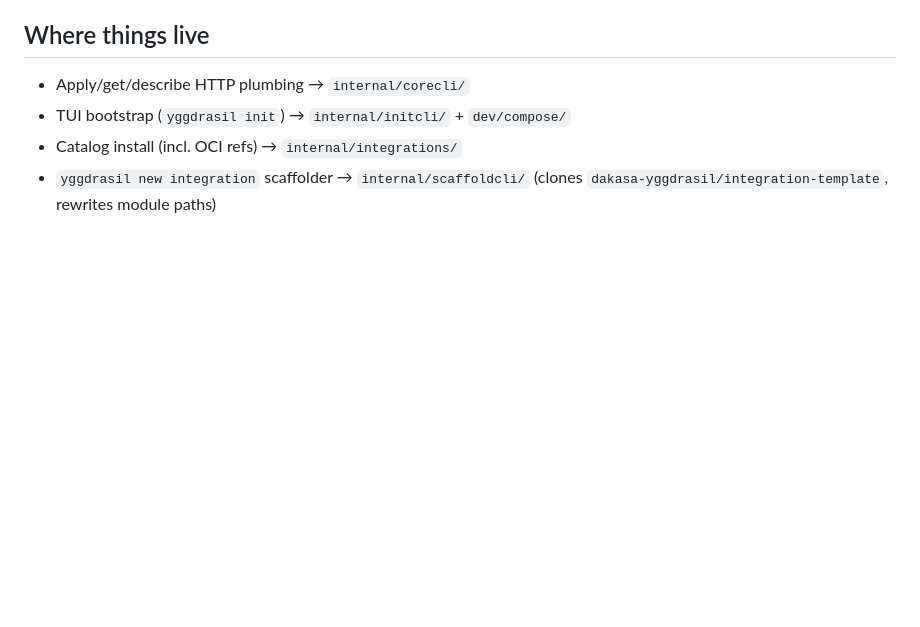
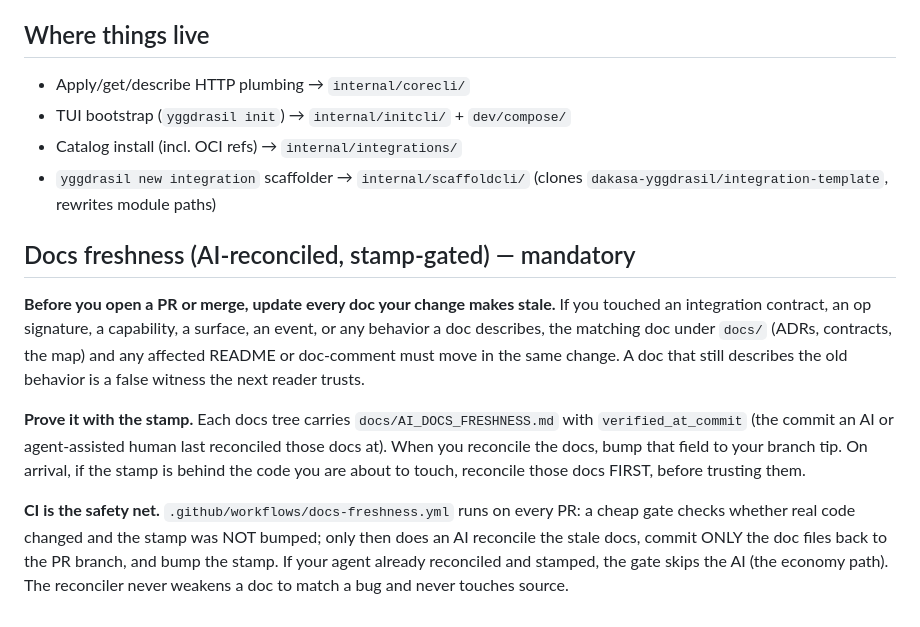
Before and after one commit to dakasa-yggdrasil/yggdrasil, a Markdown page: CLAUDE.md, the part around the change. Rendered like a GitHub page; blank space fills up the shorter version.

Commit message:
docs: add docs-freshness rule to CLAUDE.md

```diff
--- a/CLAUDE.md
+++ b/CLAUDE.md
@@ -109,3 +109,22 @@ go test ./...
 - Catalog install (incl. OCI refs) → `internal/integrations/`
 - `yggdrasil new integration` scaffolder → `internal/scaffoldcli/`
   (clones `dakasa-yggdrasil/integration-template`, rewrites module paths)
+
+## Docs freshness (AI-reconciled, stamp-gated) — mandatory
+
+**Before you open a PR or merge, update every doc your change makes stale.** If you touched an
+integration contract, an op signature, a capability, a surface, an event, or any behavior a doc
+describes, the matching doc under `docs/` (ADRs, contracts, the map) and any affected README or
+doc-comment must move in the same change. A doc that still describes the old behavior is a false
+witness the next reader trusts.
+
+**Prove it with the stamp.** Each docs tree carries `docs/AI_DOCS_FRESHNESS.md` with
+`verified_at_commit` (the commit an AI or agent-assisted human last reconciled those docs at).
+When you reconcile the docs, bump that field to your branch tip. On arrival, if the stamp is
+behind the code you are about to touch, reconcile those docs FIRST, before trusting them.
+
+**CI is the safety net.** `.github/workflows/docs-freshness.yml` runs on every PR: a cheap gate
+checks whether real code changed and the stamp was NOT bumped; only then does an AI reconcile
+the stale docs, commit ONLY the doc files back to the PR branch, and bump the stamp. If your
+agent already reconciled and stamped, the gate skips the AI (the economy path). The reconciler
+never weakens a doc to match a bug and never touches source.
```
